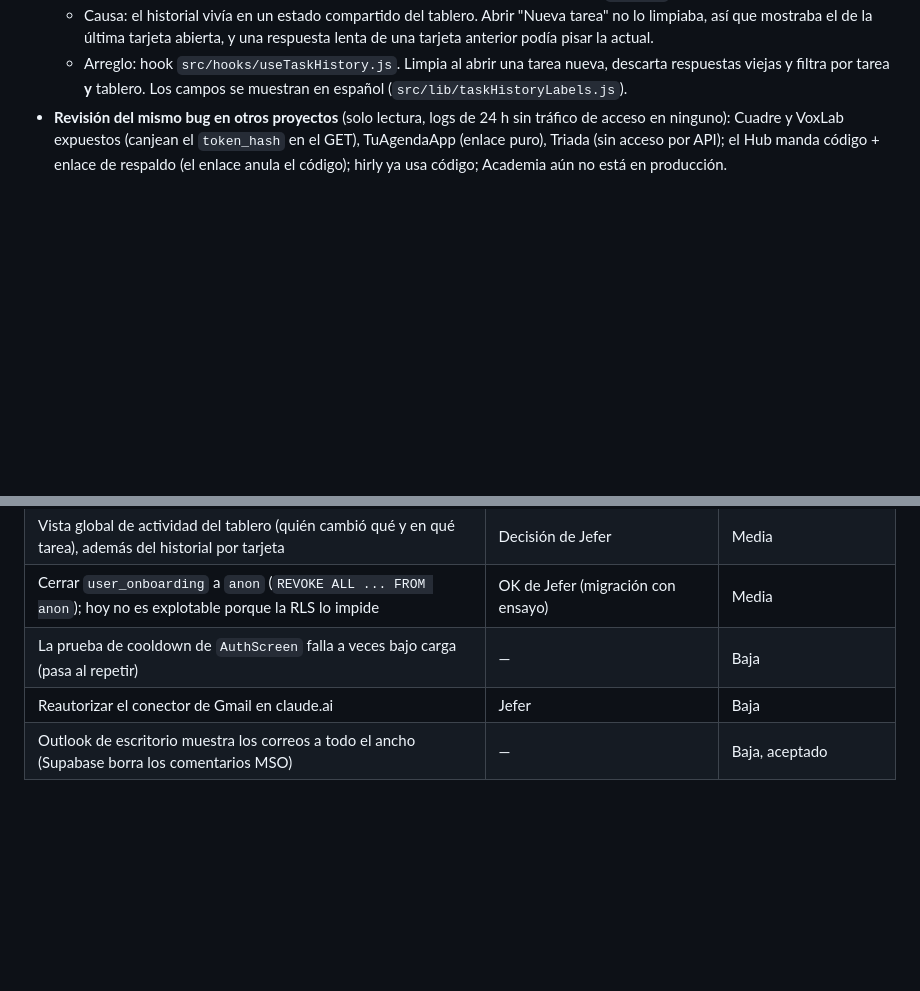
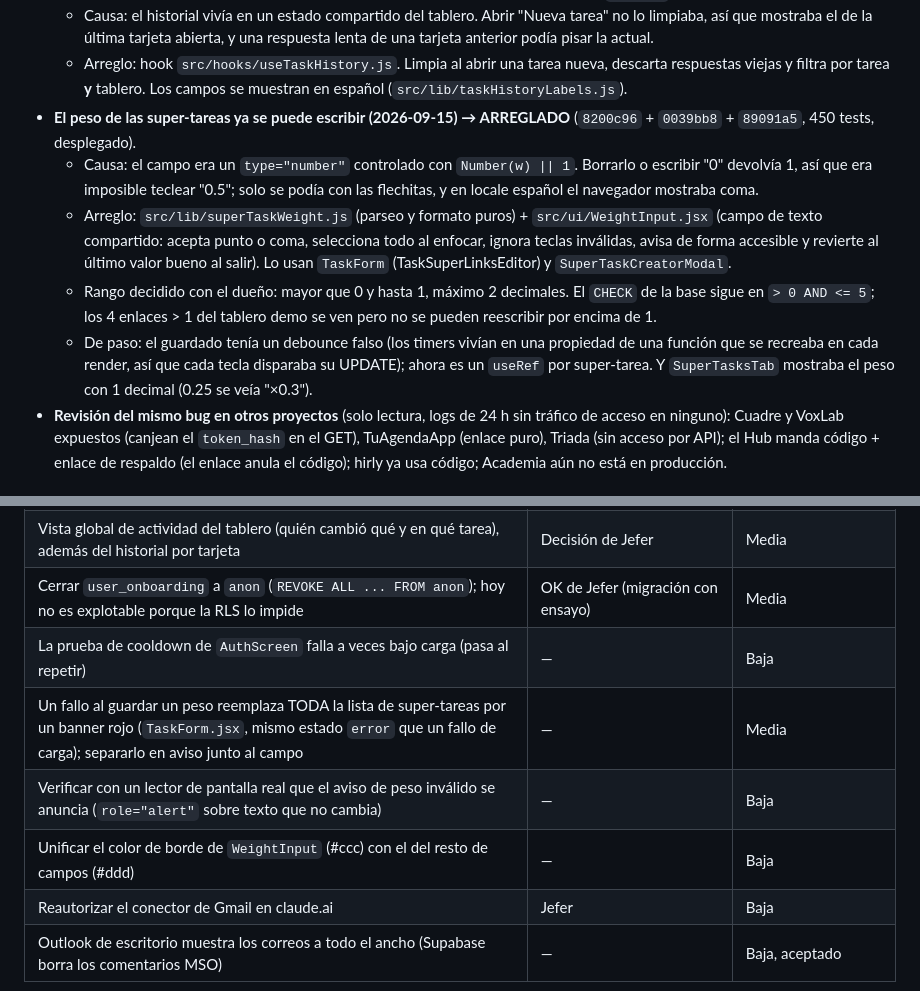
Before and after one commit to jefersonmarmolejorengifo-coder/w-planner, a Markdown page: ESTADO.md, 2 parts joined by grey strips. Rendered like a GitHub page; blank space fills up the shorter version.

Commit message:
[pm] docs(estado): el peso de las super-tareas ya se puede escribir
Registra el arreglo desplegado (campo de texto compartido con punto o coma,
rango mayor que 0 y hasta 1, debounce real del guardado) y los tres pendientes
que dejó la revisión de UX.

Co-Authored-By: Claude Opus 5 (1M context) <noreply@anthropic.com>

```diff
--- a/ESTADO.md
+++ b/ESTADO.md
@@ -25,6 +25,11 @@
 - **El historial de cambios ya no se cruza entre tarjetas (2026-09-15) → ARREGLADO** (`bf4395b`, 400 tests, desplegado).
   - Causa: el historial vivía en un estado compartido del tablero. Abrir "Nueva tarea" no lo limpiaba, así que mostraba el de la última tarjeta abierta, y una respuesta lenta de una tarjeta anterior podía pisar la actual.
   - Arreglo: hook `src/hooks/useTaskHistory.js`. Limpia al abrir una tarea nueva, descarta respuestas viejas y filtra por tarea **y** tablero. Los campos se muestran en español (`src/lib/taskHistoryLabels.js`).
+- **El peso de las super-tareas ya se puede escribir (2026-09-15) → ARREGLADO** (`8200c96` + `0039bb8` + `89091a5`, 450 tests, desplegado).
+  - Causa: el campo era un `type="number"` controlado con `Number(w) || 1`. Borrarlo o escribir "0" devolvía 1, así que era imposible teclear "0.5"; solo se podía con las flechitas, y en locale español el navegador mostraba coma.
+  - Arreglo: `src/lib/superTaskWeight.js` (parseo y formato puros) + `src/ui/WeightInput.jsx` (campo de texto compartido: acepta punto o coma, selecciona todo al enfocar, ignora teclas inválidas, avisa de forma accesible y revierte al último valor bueno al salir). Lo usan `TaskForm` (TaskSuperLinksEditor) y `SuperTaskCreatorModal`.
+  - Rango decidido con el dueño: mayor que 0 y hasta 1, máximo 2 decimales. El `CHECK` de la base sigue en `> 0 AND <= 5`; los 4 enlaces > 1 del tablero demo se ven pero no se pueden reescribir por encima de 1.
+  - De paso: el guardado tenía un debounce falso (los timers vivían en una propiedad de una función que se recreaba en cada render, así que cada tecla disparaba su UPDATE); ahora es un `useRef` por super-tarea. Y `SuperTasksTab` mostraba el peso con 1 decimal (0.25 se veía "×0.3").
 - **Revisión del mismo bug en otros proyectos** (solo lectura, logs de 24 h sin tráfico de acceso en ninguno): Cuadre y VoxLab expuestos (canjean el `token_hash` en el GET), TuAgendaApp (enlace puro), Triada (sin acceso por API); el Hub manda código + enlace de respaldo (el enlace anula el código); hirly ya usa código; Academia aún no está en producción.
 
 ## Qué falta
@@ -37,6 +42,9 @@
 | Vista global de actividad del tablero (quién cambió qué y en qué tarea), además del historial por tarjeta | Decisión de Jefer | Media |
 | Cerrar `user_onboarding` a `anon` (`REVOKE ALL ... FROM anon`); hoy no es explotable porque la RLS lo impide | OK de Jefer (migración con ensayo) | Media |
 | La prueba de cooldown de `AuthScreen` falla a veces bajo carga (pasa al repetir) | — | Baja |
+| Un fallo al guardar un peso reemplaza TODA la lista de super-tareas por un banner rojo (`TaskForm.jsx`, mismo estado `error` que un fallo de carga); separarlo en aviso junto al campo | — | Media |
+| Verificar con un lector de pantalla real que el aviso de peso inválido se anuncia (`role="alert"` sobre texto que no cambia) | — | Baja |
+| Unificar el color de borde de `WeightInput` (#ccc) con el del resto de campos (#ddd) | — | Baja |
 | Reautorizar el conector de Gmail en claude.ai | Jefer | Baja |
 | Outlook de escritorio muestra los correos a todo el ancho (Supabase borra los comentarios MSO) | — | Baja, aceptado |
 
```
